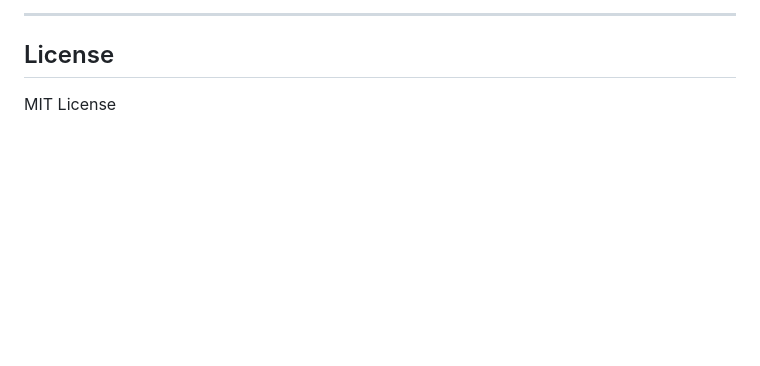
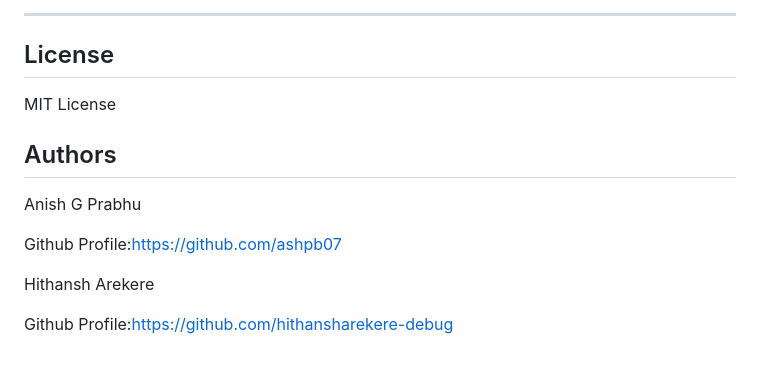
Before and after one commit to ashpb07/LA-IDRS, a Markdown page: README.md, the part around the change. Rendered like a GitHub page; blank space fills up the shorter version.

Commit message:
Readme update 1

```diff
--- a/README.md
+++ b/README.md
@@ -269,3 +269,13 @@ Not intended as a replacement for enterprise IDS solutions.
 ##  License
 
 MIT License
+
+## Authors
+
+Anish G Prabhu
+
+Github Profile:https://github.com/ashpb07
+
+Hithansh Arekere
+
+Github Profile:https://github.com/hithansharekere-debug
```
